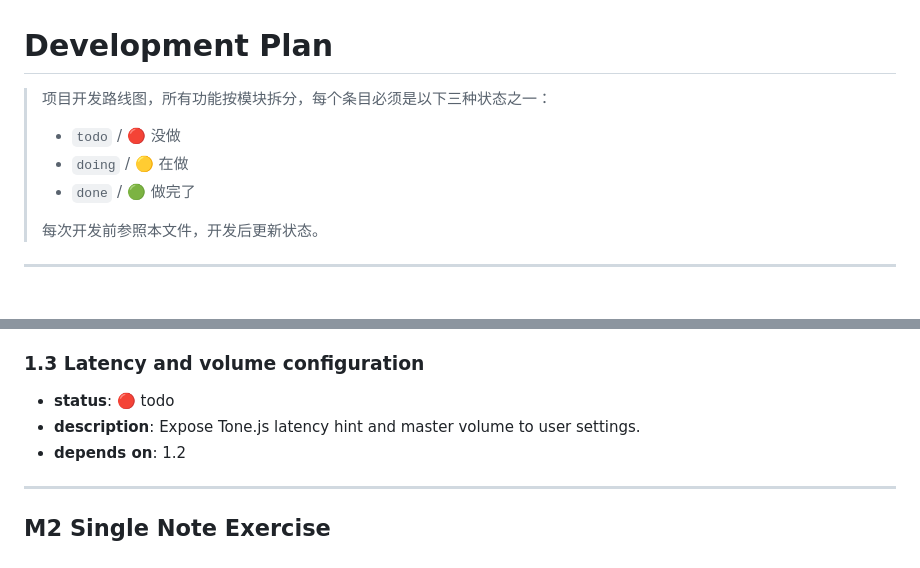
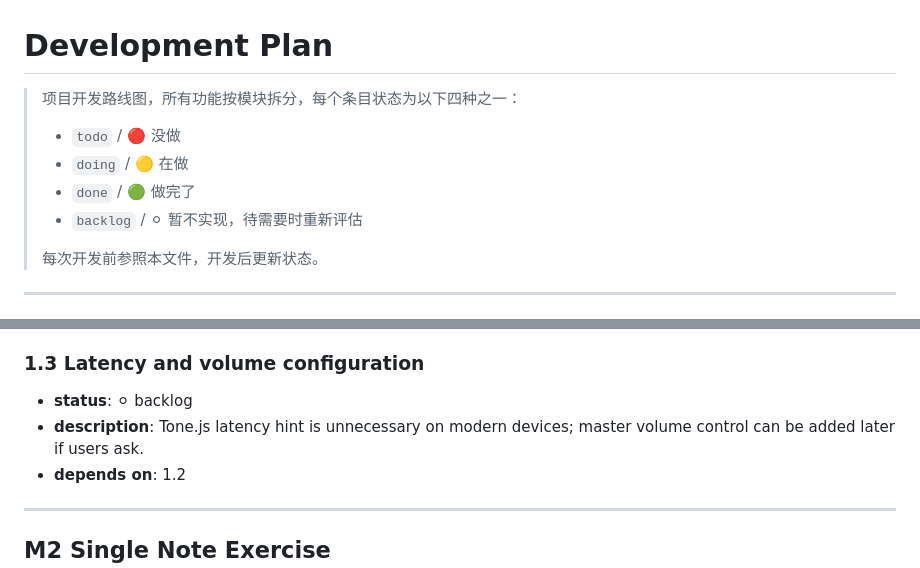
Before and after one commit to HYPERVAPOR/oh-your-ear, a Markdown page: docs/dev-plan.md, 2 parts joined by grey strips. Drawn GitHub-style.

Commit message:
docs(dev-plan): add backlog status and move M1.3 latency config to backlog

```diff
--- a/docs/dev-plan.md
+++ b/docs/dev-plan.md
@@ -1,10 +1,11 @@
 # Development Plan
 
-> 项目开发路线图，所有功能按模块拆分，每个条目必须是以下三种状态之一：
+> 项目开发路线图，所有功能按模块拆分，每个条目状态为以下四种之一：
 >
 > - `todo` / 🔴 没做
 > - `doing` / 🟡 在做
 > - `done` / 🟢 做完了
+> - `backlog` / ⚪ 暂不实现，待需要时重新评估
 >
 > 每次开发前参照本文件，开发后更新状态。
 
@@ -26,8 +27,8 @@
 
 ### 1.3 Latency and volume configuration
 
-- **status**: 🔴 todo
-- **description**: Expose Tone.js latency hint and master volume to user settings.
+- **status**: ⚪ backlog
+- **description**: Tone.js latency hint is unnecessary on modern devices; master volume control can be added later if users ask.
 - **depends on**: 1.2
 
 ---
```
